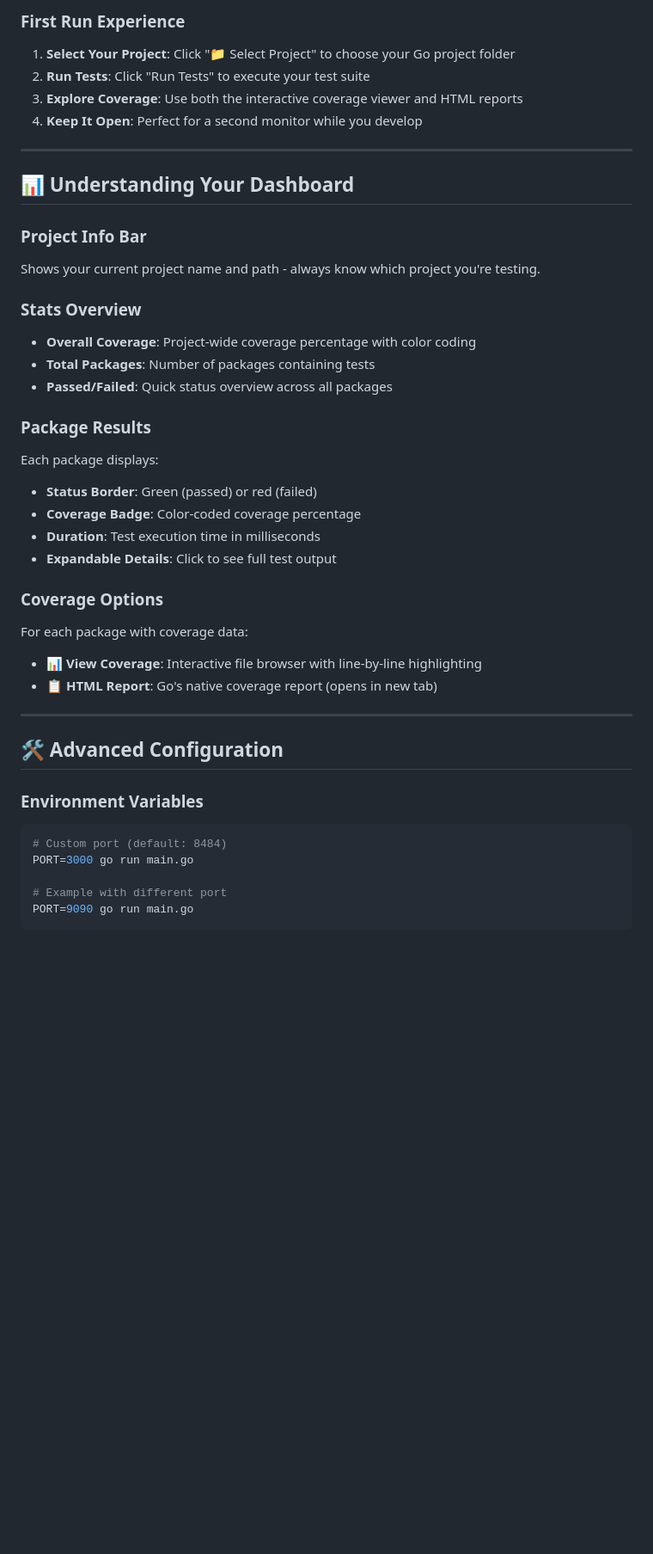
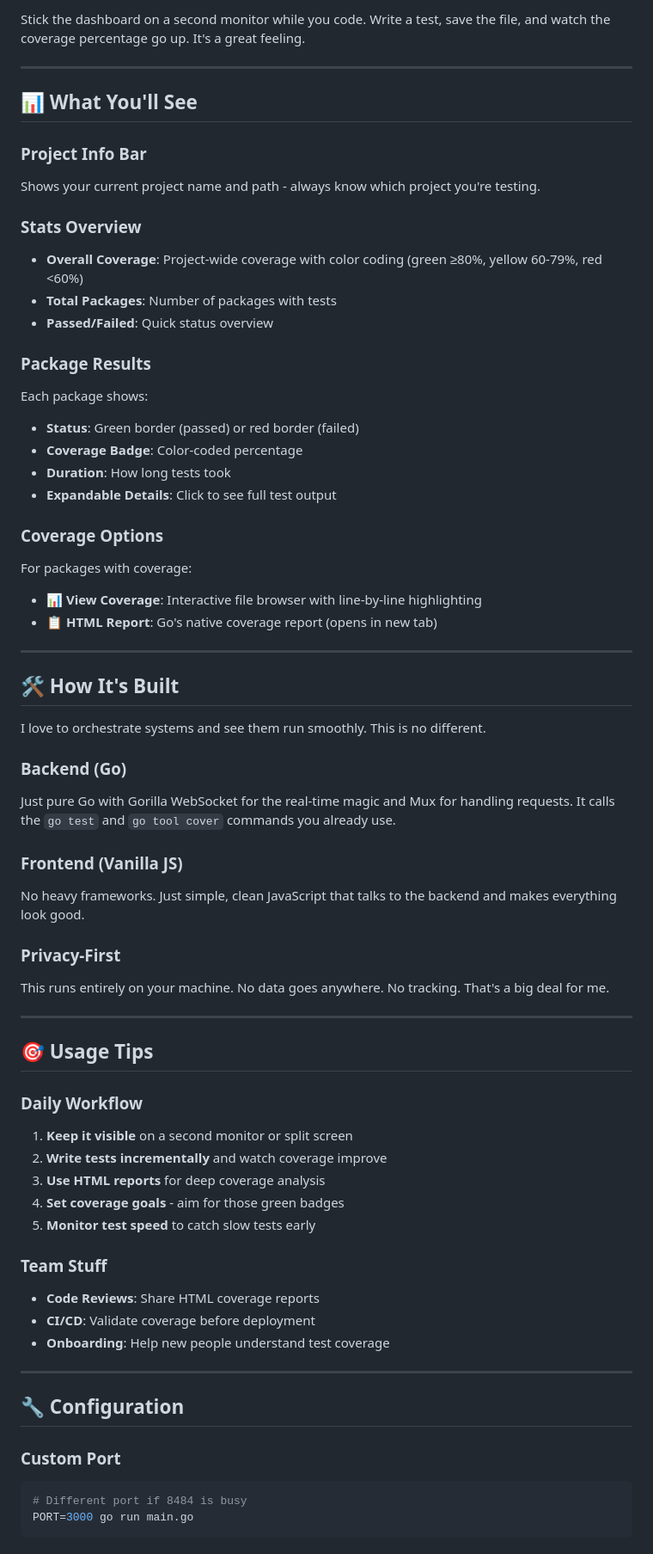
Before and after one commit to nibbabob/azlo-test-suite, a Markdown page: README.md, the part around the change printed below. Shown: that part at 86% size. Rendered like a GitHub page; blank space fills up the shorter version.

````diff
--- a/README.md
+++ b/README.md
@@ -76,45 +67,68 @@ The **Azlo Test Suite** transforms the tedious process of running Go tests into
 
-### First Run Experience
-
-1. **Select Your Project**: Click "📁 Select Project" to choose your Go project folder
-2. **Run Tests**: Click "Run Tests" to execute your test suite
-3. **Explore Coverage**: Use both the interactive coverage viewer and HTML reports
-4. **Keep It Open**: Perfect for a second monitor while you develop
+Stick the dashboard on a second monitor while you code. Write a test, save the file, and watch the coverage percentage go up. It's a great feeling.
 
 ---
 
-## 📊 Understanding Your Dashboard
+## 📊 What You'll See
 
 ### **Project Info Bar**
 Shows your current project name and path - always know which project you're testing.
 
 ### **Stats Overview**
-- **Overall Coverage**: Project-wide coverage percentage with color coding
-- **Total Packages**: Number of packages containing tests
-- **Passed/Failed**: Quick status overview across all packages
+* **Overall Coverage**: Project-wide coverage with color coding (green ≥80%, yellow 60-79%, red <60%)
+* **Total Packages**: Number of packages with tests
+* **Passed/Failed**: Quick status overview
 
 ### **Package Results**
-Each package displays:
-- **Status Border**: Green (passed) or red (failed)
-- **Coverage Badge**: Color-coded coverage percentage
-- **Duration**: Test execution time in milliseconds
-- **Expandable Details**: Click to see full test output
+Each package shows:
+* **Status**: Green border (passed) or red border (failed)
+* **Coverage Badge**: Color-coded percentage
+* **Duration**: How long tests took
+* **Expandable Details**: Click to see full test output
 
 ### **Coverage Options**
-For each package with coverage data:
-- **📊 View Coverage**: Interactive file browser with line-by-line highlighting
-- **📋 HTML Report**: Go's native coverage report (opens in new tab)
+For packages with coverage:
+* **📊 View Coverage**: Interactive file browser with line-by-line highlighting
+* **📋 HTML Report**: Go's native coverage report (opens in new tab)
 
 ---
 
-## 🛠️ Advanced Configuration
+## 🛠️ How It's Built
 
-### **Environment Variables**
+I love to orchestrate systems and see them run smoothly. This is no different.
+
+### **Backend (Go)**
+Just pure Go with Gorilla WebSocket for the real-time magic and Mux for handling requests. It calls the `go test` and `go tool cover` commands you already use.
+
+### **Frontend (Vanilla JS)**
+No heavy frameworks. Just simple, clean JavaScript that talks to the backend and makes everything look good.
+
+### **Privacy-First**
+This runs entirely on your machine. No data goes anywhere. No tracking. That's a big deal for me.
+
+---
+
+## 🎯 Usage Tips
+
+### **Daily Workflow**
+1. **Keep it visible** on a second monitor or split screen
+2. **Write tests incrementally** and watch coverage improve
+3. **Use HTML reports** for deep coverage analysis
+4. **Set coverage goals** - aim for those green badges
+5. **Monitor test speed** to catch slow tests early
+
+### **Team Stuff**
+* **Code Reviews**: Share HTML coverage reports
+* **CI/CD**: Validate coverage before deployment
+* **Onboarding**: Help new people understand test coverage
+
+---
+
+## 🔧 Configuration
+
+### **Custom Port**
 ```bash
-# Custom port (default: 8484)
+# Different port if 8484 is busy
 PORT=3000 go run main.go
-
-# Example with different port
-PORT=9090 go run main.go
 ```
 
````
Also changed, not shown: other parts of README.md (+61 -166 lines).
